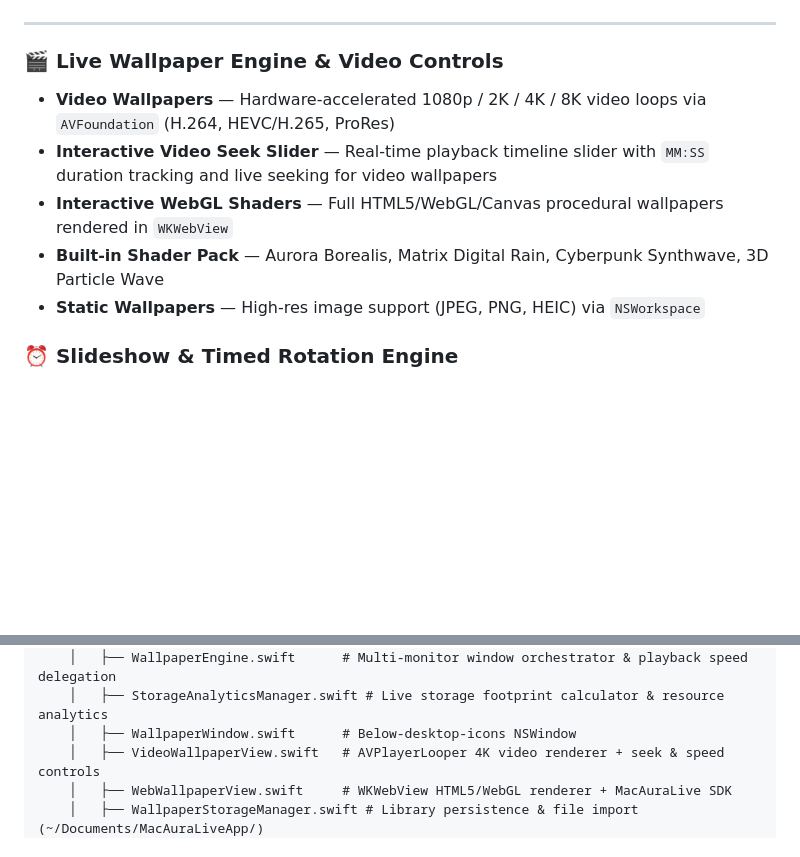
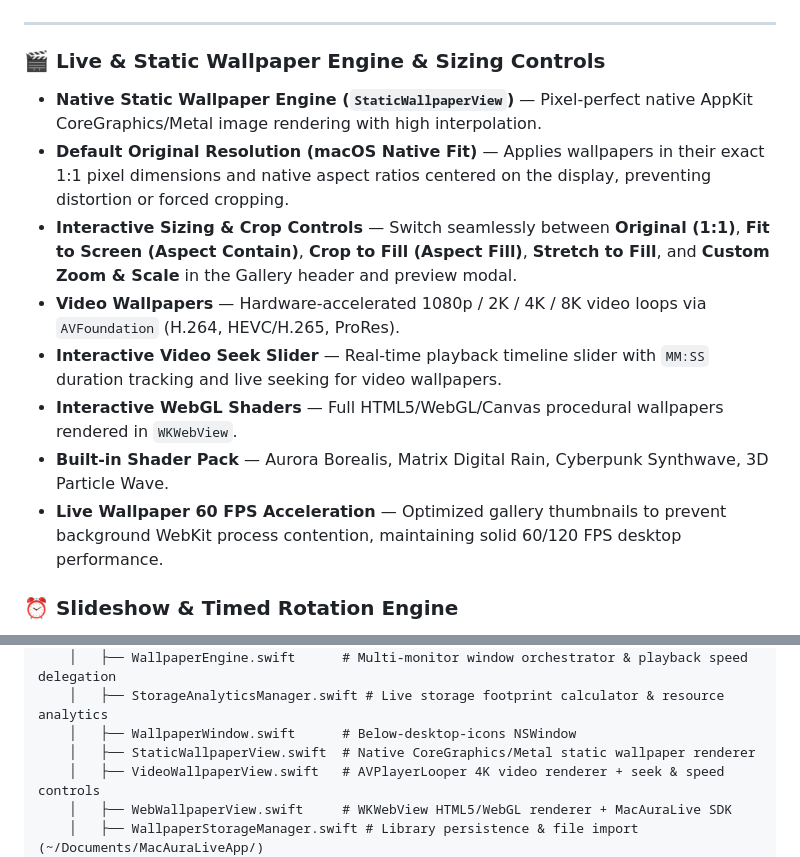
Before and after one commit to ASKHOPE/MacAuraLive, a Markdown page: README.md, 2 parts joined by grey strips. GitHub-like rendering; blank space fills up the shorter version.

Commit message:
udpate readme1.6.0

```diff
--- a/README.md
+++ b/README.md
@@ -45,12 +45,15 @@
 
 ---
 
-### 🎬 Live Wallpaper Engine & Video Controls
-- **Video Wallpapers** — Hardware-accelerated 1080p / 2K / 4K / 8K video loops via `AVFoundation` (H.264, HEVC/H.265, ProRes)
-- **Interactive Video Seek Slider** — Real-time playback timeline slider with `MM:SS` duration tracking and live seeking for video wallpapers
-- **Interactive WebGL Shaders** — Full HTML5/WebGL/Canvas procedural wallpapers rendered in `WKWebView`
-- **Built-in Shader Pack** — Aurora Borealis, Matrix Digital Rain, Cyberpunk Synthwave, 3D Particle Wave
-- **Static Wallpapers** — High-res image support (JPEG, PNG, HEIC) via `NSWorkspace`
+### 🎬 Live & Static Wallpaper Engine & Sizing Controls
+- **Native Static Wallpaper Engine (`StaticWallpaperView`)** — Pixel-perfect native AppKit CoreGraphics/Metal image rendering with high interpolation.
+- **Default Original Resolution (macOS Native Fit)** — Applies wallpapers in their exact 1:1 pixel dimensions and native aspect ratios centered on the display, preventing distortion or forced cropping.
+- **Interactive Sizing & Crop Controls** — Switch seamlessly between **Original (1:1)**, **Fit to Screen (Aspect Contain)**, **Crop to Fill (Aspect Fill)**, **Stretch to Fill**, and **Custom Zoom & Scale** in the Gallery header and preview modal.
+- **Video Wallpapers** — Hardware-accelerated 1080p / 2K / 4K / 8K video loops via `AVFoundation` (H.264, HEVC/H.265, ProRes).
+- **Interactive Video Seek Slider** — Real-time playback timeline slider with `MM:SS` duration tracking and live seeking for video wallpapers.
+- **Interactive WebGL Shaders** — Full HTML5/WebGL/Canvas procedural wallpapers rendered in `WKWebView`.
+- **Built-in Shader Pack** — Aurora Borealis, Matrix Digital Rain, Cyberpunk Synthwave, 3D Particle Wave.
+- **Live Wallpaper 60 FPS Acceleration** — Optimized gallery thumbnails to prevent background WebKit process contention, maintaining solid 60/120 FPS desktop performance.
 
 ### ⏰ Slideshow & Timed Rotation Engine
 - **Interval Slideshow** — Automatically rotate active wallpapers on a configurable timer (30 sec, 5 min, 15 min, 1 hr, 24 hr)
@@ -137,6 +140,7 @@ MacAuraLive/
     │   ├── WallpaperEngine.swift      # Multi-monitor window orchestrator & playback speed delegation
     │   ├── StorageAnalyticsManager.swift # Live storage footprint calculator & resource analytics
     │   ├── WallpaperWindow.swift      # Below-desktop-icons NSWindow
+    │   ├── StaticWallpaperView.swift  # Native CoreGraphics/Metal static wallpaper renderer
     │   ├── VideoWallpaperView.swift   # AVPlayerLooper 4K video renderer + seek & speed controls
     │   ├── WebWallpaperView.swift     # WKWebView HTML5/WebGL renderer + MacAuraLive SDK
     │   ├── WallpaperStorageManager.swift # Library persistence & file import (~/Documents/MacAuraLiveApp/)
```
